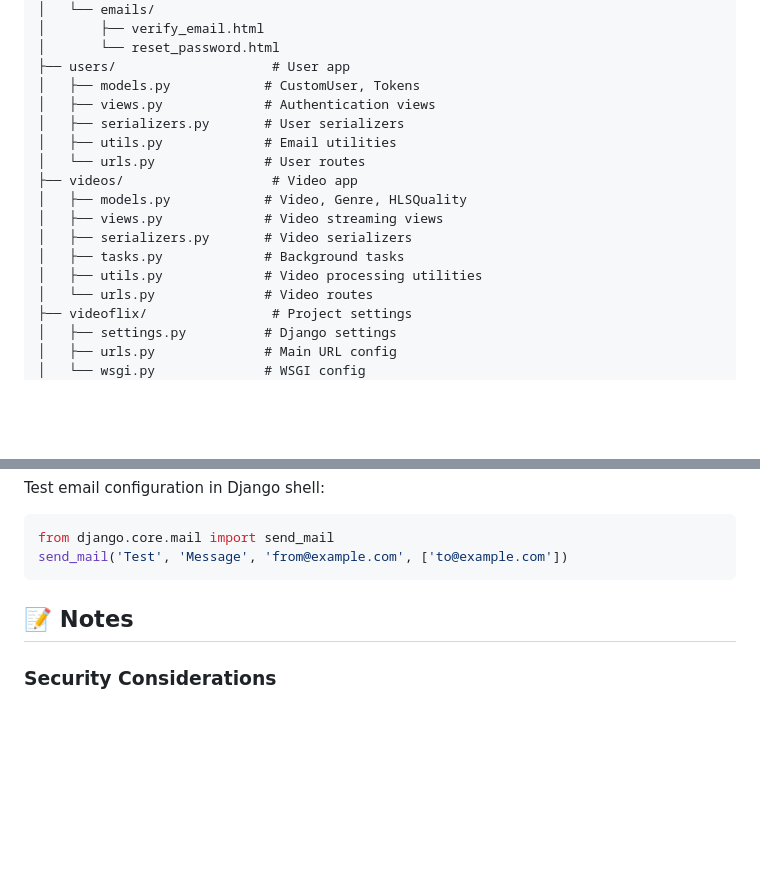
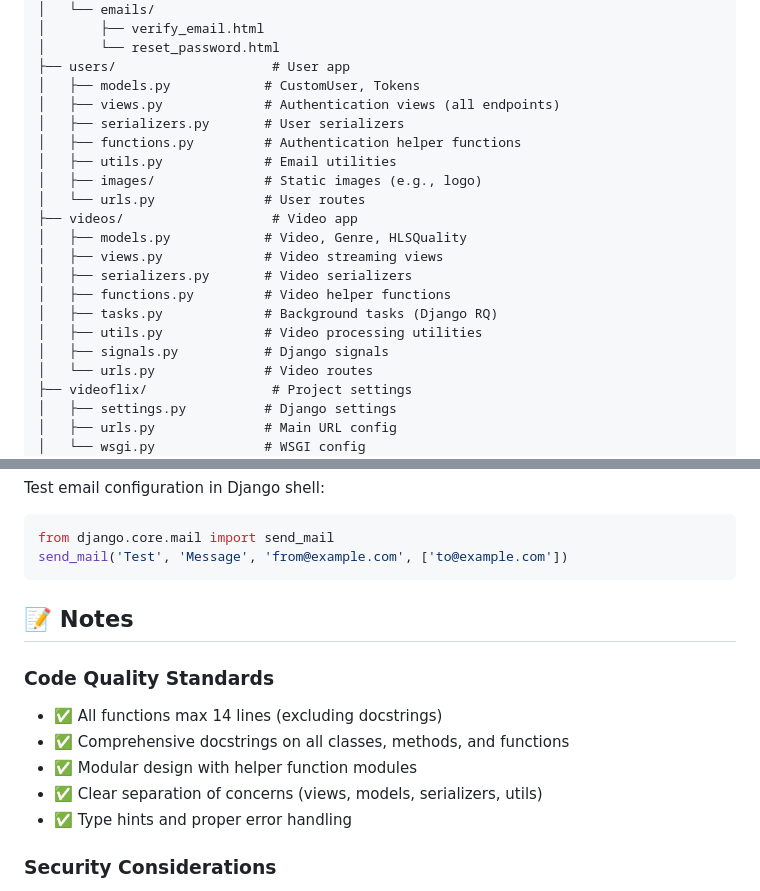
Before and after one commit to Pao040883/videoflix, a Markdown page: README.md, 2 parts joined by grey strips. Rendered like a GitHub page; blank space fills up the shorter version.

Commit message:
docs: Update README.md to reflect current project structure
- Corrected token/refresh/ endpoint (no auth required for refresh)
- Added functions.py modules to project structure
- Added users/images/ directory
- Added signals.py to videos app
- Removed outdated token_view.py reference
- Added Code Quality Standards section:
  * 14-line function limit
  * Comprehensive docstrings
  * Modular design with helper functions
  * Clear separation of concerns

```diff
--- a/README.md
+++ b/README.md
@@ -304,16 +304,20 @@ backend/
 │       └── reset_password.html
 ├── users/                    # User app
 │   ├── models.py            # CustomUser, Tokens
-│   ├── views.py             # Authentication views
+│   ├── views.py             # Authentication views (all endpoints)
 │   ├── serializers.py       # User serializers
+│   ├── functions.py         # Authentication helper functions
 │   ├── utils.py             # Email utilities
+│   ├── images/              # Static images (e.g., logo)
 │   └── urls.py              # User routes
 ├── videos/                   # Video app
 │   ├── models.py            # Video, Genre, HLSQuality
 │   ├── views.py             # Video streaming views
 │   ├── serializers.py       # Video serializers
-│   ├── tasks.py             # Background tasks
+│   ├── functions.py         # Video helper functions
+│   ├── tasks.py             # Background tasks (Django RQ)
 │   ├── utils.py             # Video processing utilities
+│   ├── signals.py           # Django signals
 │   └── urls.py              # Video routes
 ├── videoflix/                # Project settings
 │   ├── settings.py          # Django settings
@@ -417,6 +421,14 @@ send_mail('Test', 'Message', 'from@example.com', ['to@example.com'])
 
 ## 📝 Notes
 
+### Code Quality Standards
+
+- ✅ All functions max 14 lines (excluding docstrings)
+- ✅ Comprehensive docstrings on all classes, methods, and functions
+- ✅ Modular design with helper function modules
+- ✅ Clear separation of concerns (views, models, serializers, utils)
+- ✅ Type hints and proper error handling
+
 ### Security Considerations
 
 - ✅ JWT tokens stored in HttpOnly cookies (XSS protection)
```
Also changed, not shown: other parts of README.md (+1 -1 lines).
